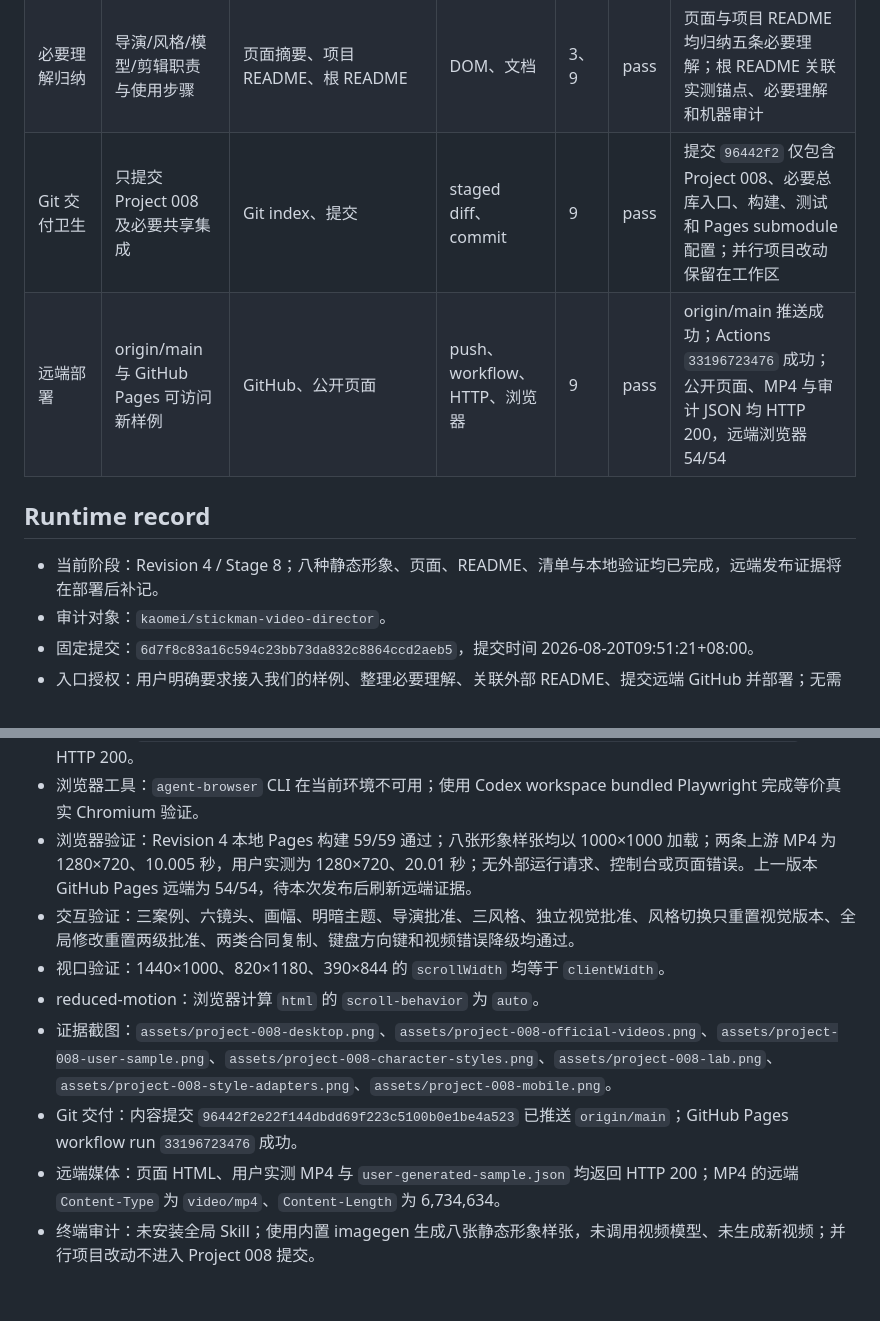
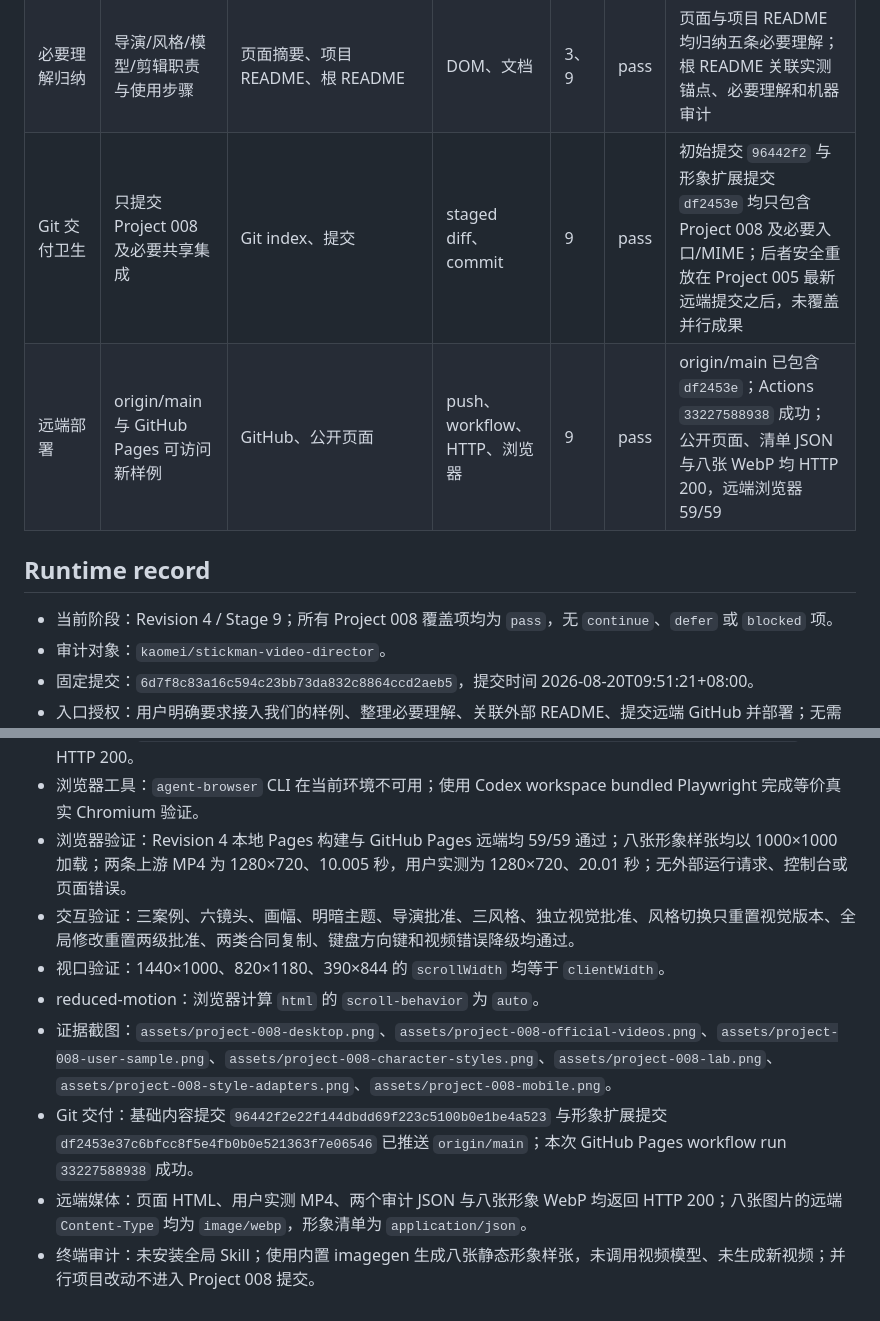
Before and after one commit to yydshly/0828_codex_project, a Markdown page: projects/stickman-video-director-study/DESIGN-CONTRACT.md, 2 parts joined by grey strips. GitHub-like rendering.

Commit message:
docs: record Project 008 character deployment evidence

```diff
--- a/projects/stickman-video-director-study/DESIGN-CONTRACT.md
+++ b/projects/stickman-video-director-study/DESIGN-CONTRACT.md
@@ -55,12 +55,12 @@ Observable completion criteria: source/ 指向上游固定提交；项目 README
 | 用户实测证据 | 20 秒 CLIP 01–02 样例、审计与证据边界 | 实测视频区、实验 JSON | 文件、ffprobe、DOM、浏览器 | 1、3、8 | pass | MP4、poster、接触表和审计 JSON 已固定；本地与远端均加载 20.01 秒、1280×720 视频并验证降级 |
 | 静态形象扩展 | 八种火柴人替代形象、场景与连续性锚点 | 形象图卡、清单 JSON、README | 图片、DOM、浏览器 | 2、3、8 | pass | 八张 1000×1000 WebP 已生成并接入；图卡和清单明确本轮不生成视频、不证明跨镜头稳定性 |
 | 必要理解归纳 | 导演/风格/模型/剪辑职责与使用步骤 | 页面摘要、项目 README、根 README | DOM、文档 | 3、9 | pass | 页面与项目 README 均归纳五条必要理解；根 README 关联实测锚点、必要理解和机器审计 |
-| Git 交付卫生 | 只提交 Project 008 及必要共享集成 | Git index、提交 | staged diff、commit | 9 | pass | 提交 `96442f2` 仅包含 Project 008、必要总库入口、构建、测试和 Pages submodule 配置；并行项目改动保留在工作区 |
-| 远端部署 | origin/main 与 GitHub Pages 可访问新样例 | GitHub、公开页面 | push、workflow、HTTP、浏览器 | 9 | pass | origin/main 推送成功；Actions `33196723476` 成功；公开页面、MP4 与审计 JSON 均 HTTP 200，远端浏览器 54/54 |
+| Git 交付卫生 | 只提交 Project 008 及必要共享集成 | Git index、提交 | staged diff、commit | 9 | pass | 初始提交 `96442f2` 与形象扩展提交 `df2453e` 均只包含 Project 008 及必要入口/MIME；后者安全重放在 Project 005 最新远端提交之后，未覆盖并行成果 |
+| 远端部署 | origin/main 与 GitHub Pages 可访问新样例 | GitHub、公开页面 | push、workflow、HTTP、浏览器 | 9 | pass | origin/main 已包含 `df2453e`；Actions `33227588938` 成功；公开页面、清单 JSON 与八张 WebP 均 HTTP 200，远端浏览器 59/59 |
 
 ## Runtime record
 
-- 当前阶段：Revision 4 / Stage 8；八种静态形象、页面、README、清单与本地验证均已完成，远端发布证据将在部署后补记。
+- 当前阶段：Revision 4 / Stage 9；所有 Project 008 覆盖项均为 `pass`，无 `continue`、`defer` 或 `blocked` 项。
 - 审计对象：`kaomei/stickman-video-director`。
 - 固定提交：`6d7f8c83a16c594c23bb73da832c8864ccd2aeb5`，提交时间 2026-08-20T09:51:21+08:00。
 - 入口授权：用户明确要求接入我们的样例、整理必要理解、关联外部 README、提交远端 GitHub 并部署；无需第二次实现或推送确认。
@@ -73,11 +73,11 @@ Observable completion criteria: source/ 指向上游固定提交；项目 README
 - 本地地址：`http://127.0.0.1:4173/projects/stickman-video-director-study/`，HTTP 200。
 - 公开地址：`https://yydshly.github.io/0828_codex_project/projects/stickman-video-director-study/`，HTTP 200。
 - 浏览器工具：`agent-browser` CLI 在当前环境不可用；使用 Codex workspace bundled Playwright 完成等价真实 Chromium 验证。
-- 浏览器验证：Revision 4 本地 Pages 构建 59/59 通过；八张形象样张均以 1000×1000 加载；两条上游 MP4 为 1280×720、10.005 秒，用户实测为 1280×720、20.01 秒；无外部运行请求、控制台或页面错误。上一版本 GitHub Pages 远端为 54/54，待本次发布后刷新远端证据。
+- 浏览器验证：Revision 4 本地 Pages 构建与 GitHub Pages 远端均 59/59 通过；八张形象样张均以 1000×1000 加载；两条上游 MP4 为 1280×720、10.005 秒，用户实测为 1280×720、20.01 秒；无外部运行请求、控制台或页面错误。
 - 交互验证：三案例、六镜头、画幅、明暗主题、导演批准、三风格、独立视觉批准、风格切换只重置视觉版本、全局修改重置两级批准、两类合同复制、键盘方向键和视频错误降级均通过。
 - 视口验证：1440×1000、820×1180、390×844 的 `scrollWidth` 均等于 `clientWidth`。
 - reduced-motion：浏览器计算 `html` 的 `scroll-behavior` 为 `auto`。
 - 证据截图：`assets/project-008-desktop.png`、`assets/project-008-official-videos.png`、`assets/project-008-user-sample.png`、`assets/project-008-character-styles.png`、`assets/project-008-lab.png`、`assets/project-008-style-adapters.png`、`assets/project-008-mobile.png`。
-- Git 交付：内容提交 `96442f2e22f144dbdd69f223c5100b0e1be4a523` 已推送 `origin/main`；GitHub Pages workflow run `33196723476` 成功。
-- 远端媒体：页面 HTML、用户实测 MP4 与 `user-generated-sample.json` 均返回 HTTP 200；MP4 的远端 `Content-Type` 为 `video/mp4`、`Content-Length` 为 6,734,634。
+- Git 交付：基础内容提交 `96442f2e22f144dbdd69f223c5100b0e1be4a523` 与形象扩展提交 `df2453e37c6bfcc8f5e4fb0b0e521363f7e06546` 已推送 `origin/main`；本次 GitHub Pages workflow run `33227588938` 成功。
+- 远端媒体：页面 HTML、用户实测 MP4、两个审计 JSON 与八张形象 WebP 均返回 HTTP 200；八张图片的远端 `Content-Type` 均为 `image/webp`，形象清单为 `application/json`。
 - 终端审计：未安装全局 Skill；使用内置 imagegen 生成八张静态形象样张，未调用视频模型、未生成新视频；并行项目改动不进入 Project 008 提交。
```
